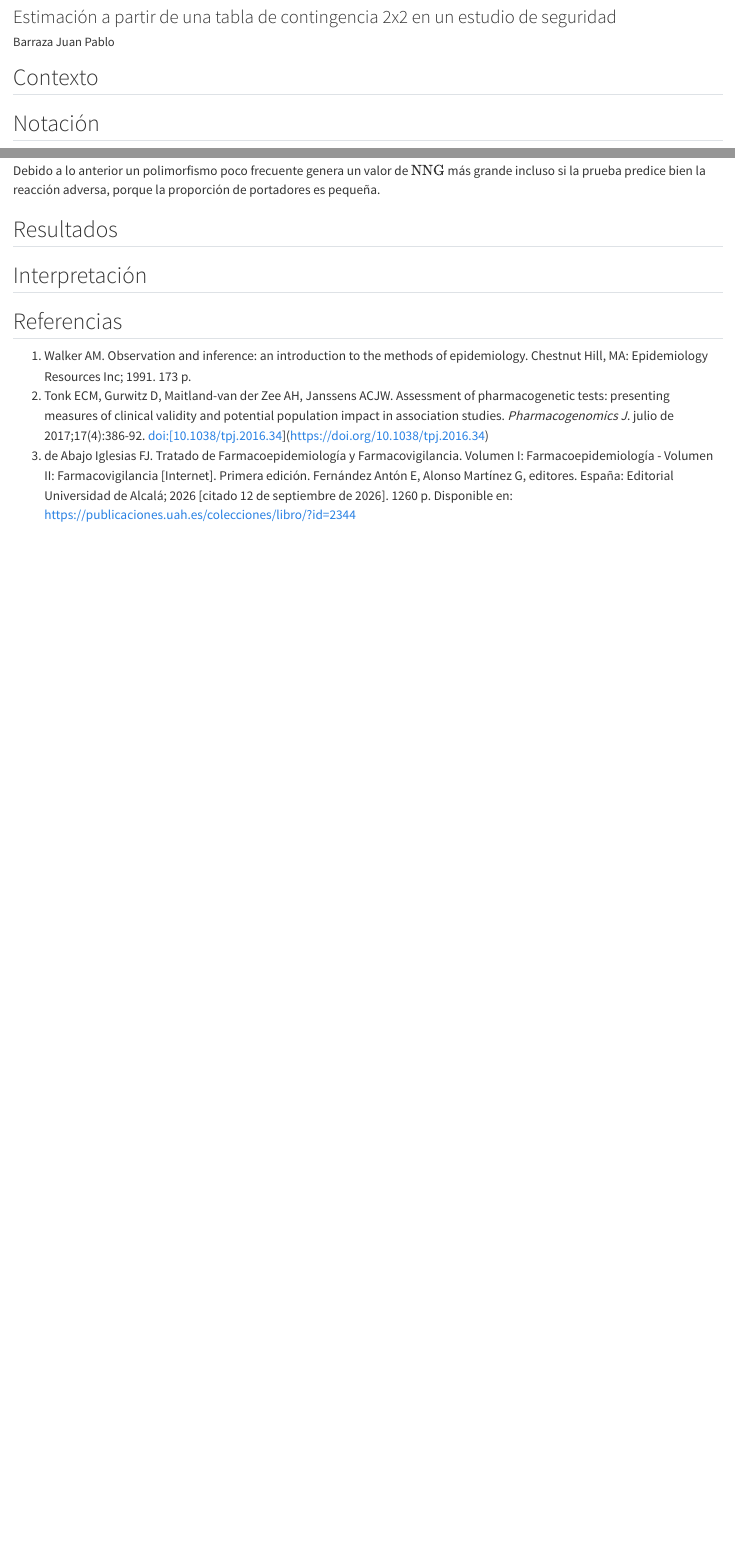
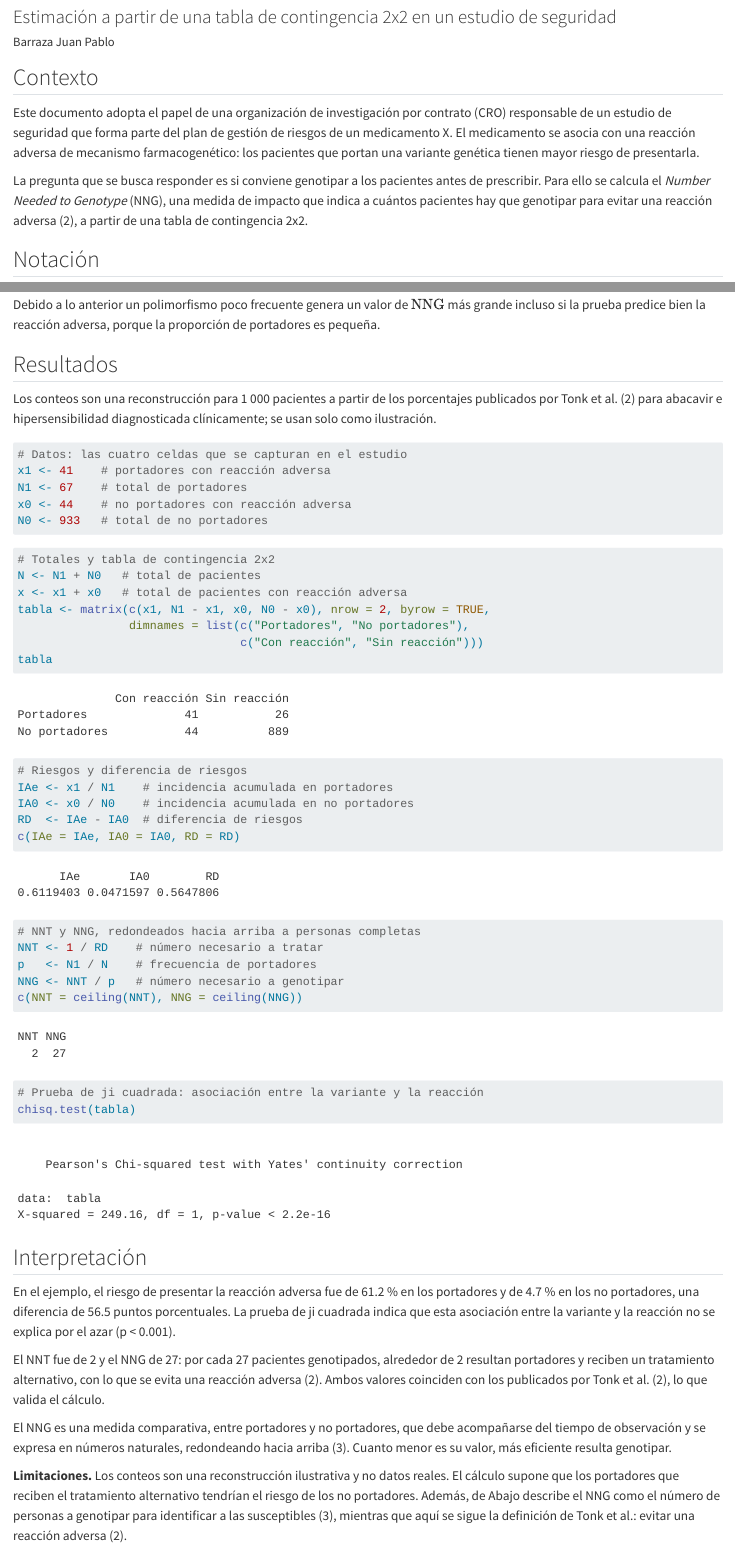
Before and after one commit to JuanPablo-Barraza/pgx-nng-calculator, a Quarto document (analysis/nng_calculator.qmd): the page in a window 1100 px wide, from 120 px down, and a second part further down, joined at a grey line. Rendered offline with R 4.5, knitr and Pandoc in place of Quarto, with nearby package versions.

Commit message:
Se completa el Quarto así como los archivos README y el reporte

````diff
--- a/analysis/nng_calculator.qmd
+++ b/analysis/nng_calculator.qmd
@@ -2,12 +2,18 @@
 title: "¿A cuántos pacientes hay que genotipar para evitar una reacción adversa?"
 subtitle: "Estimación a partir de una tabla de contingencia 2x2 en un estudio de seguridad"
 author: "Barraza Juan Pablo"
-format: html
+format:
+  html:
+    embed-resources: true
 lang: es
 editor: source
 ---
 
 ## Contexto
+
+Este documento adopta el papel de una organización de investigación por contrato (CRO) responsable de un estudio de seguridad que forma parte del plan de gestión de riesgos de un medicamento X. El medicamento se asocia con una reacción adversa de mecanismo farmacogenético: los pacientes que portan una variante genética tienen mayor riesgo de presentarla.
+
+La pregunta que se busca responder es si conviene genotipar a los pacientes antes de prescribir. Para ello se calcula el *Number Needed to Genotype* (NNG), una medida de impacto que indica a cuántos pacientes hay que genotipar para evitar una reacción adversa (2), a partir de una tabla de contingencia 2x2.
 
 ## Notación
 
@@ -64,7 +70,56 @@ Debido a lo anterior un polimorfismo poco frecuente genera un valor de $\text{NN
 
 ## Resultados
 
+Los conteos son una reconstrucción para 1 000 pacientes a partir de los porcentajes publicados por Tonk et al. (2) para abacavir e hipersensibilidad diagnosticada clínicamente; se usan solo como ilustración.
+
+```{r}
+# Datos: las cuatro celdas que se capturan en el estudio
+x1 <- 41    # portadores con reacción adversa
+N1 <- 67    # total de portadores
+x0 <- 44    # no portadores con reacción adversa
+N0 <- 933   # total de no portadores
+```
+
+```{r}
+# Totales y tabla de contingencia 2x2
+N <- N1 + N0   # total de pacientes
+x <- x1 + x0   # total de pacientes con reacción adversa
+tabla <- matrix(c(x1, N1 - x1, x0, N0 - x0), nrow = 2, byrow = TRUE,
+                dimnames = list(c("Portadores", "No portadores"),
+                                c("Con reacción", "Sin reacción")))
+tabla
+```
+
+```{r}
+# Riesgos y diferencia de riesgos
+IAe <- x1 / N1    # incidencia acumulada en portadores
+IA0 <- x0 / N0    # incidencia acumulada en no portadores
+RD  <- IAe - IA0  # diferencia de riesgos
+c(IAe = IAe, IA0 = IA0, RD = RD)
+```
+
+```{r}
+# NNT y NNG, redondeados hacia arriba a personas completas
+NNT <- 1 / RD    # número necesario a tratar
+p   <- N1 / N    # frecuencia de portadores
+NNG <- NNT / p   # número necesario a genotipar
+c(NNT = ceiling(NNT), NNG = ceiling(NNG))
+```
+
+```{r}
+# Prueba de ji cuadrada: asociación entre la variante y la reacción
+chisq.test(tabla)
+```
+
 ## Interpretación
+
+En el ejemplo, el riesgo de presentar la reacción adversa fue de 61.2 % en los portadores y de 4.7 % en los no portadores, una diferencia de 56.5 puntos porcentuales. La prueba de ji cuadrada indica que esta asociación entre la variante y la reacción no se explica por el azar (p < 0.001).
+
+El NNT fue de 2 y el NNG de 27: por cada 27 pacientes genotipados, alrededor de 2 resultan portadores y reciben un tratamiento alternativo, con lo que se evita una reacción adversa (2). Ambos valores coinciden con los publicados por Tonk et al. (2), lo que valida el cálculo.
+
+El NNG es una medida comparativa, entre portadores y no portadores, que debe acompañarse del tiempo de observación y se expresa en números naturales, redondeando hacia arriba (3). Cuanto menor es su valor, más eficiente resulta genotipar.
+
+**Limitaciones.** Los conteos son una reconstrucción ilustrativa y no datos reales. El cálculo supone que los portadores que reciben el tratamiento alternativo tendrían el riesgo de los no portadores. Además, de Abajo describe el NNG como el número de personas a genotipar para identificar a las susceptibles (3), mientras que aquí se sigue la definición de Tonk et al.: evitar una reacción adversa (2).
 
 ## Referencias
 
````
Also changed, not shown: README.md, data/README.md, results/nng_calculator.html (added).
